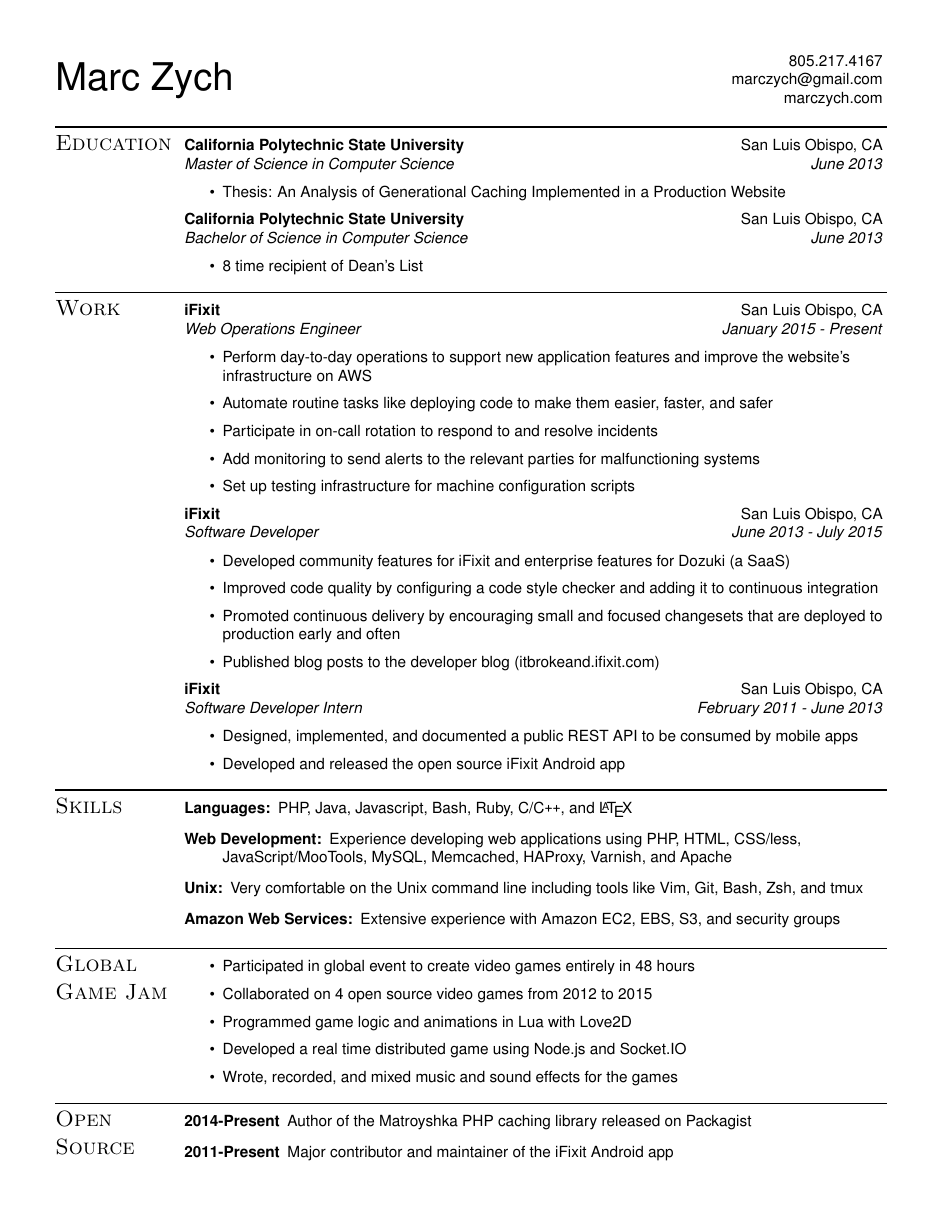
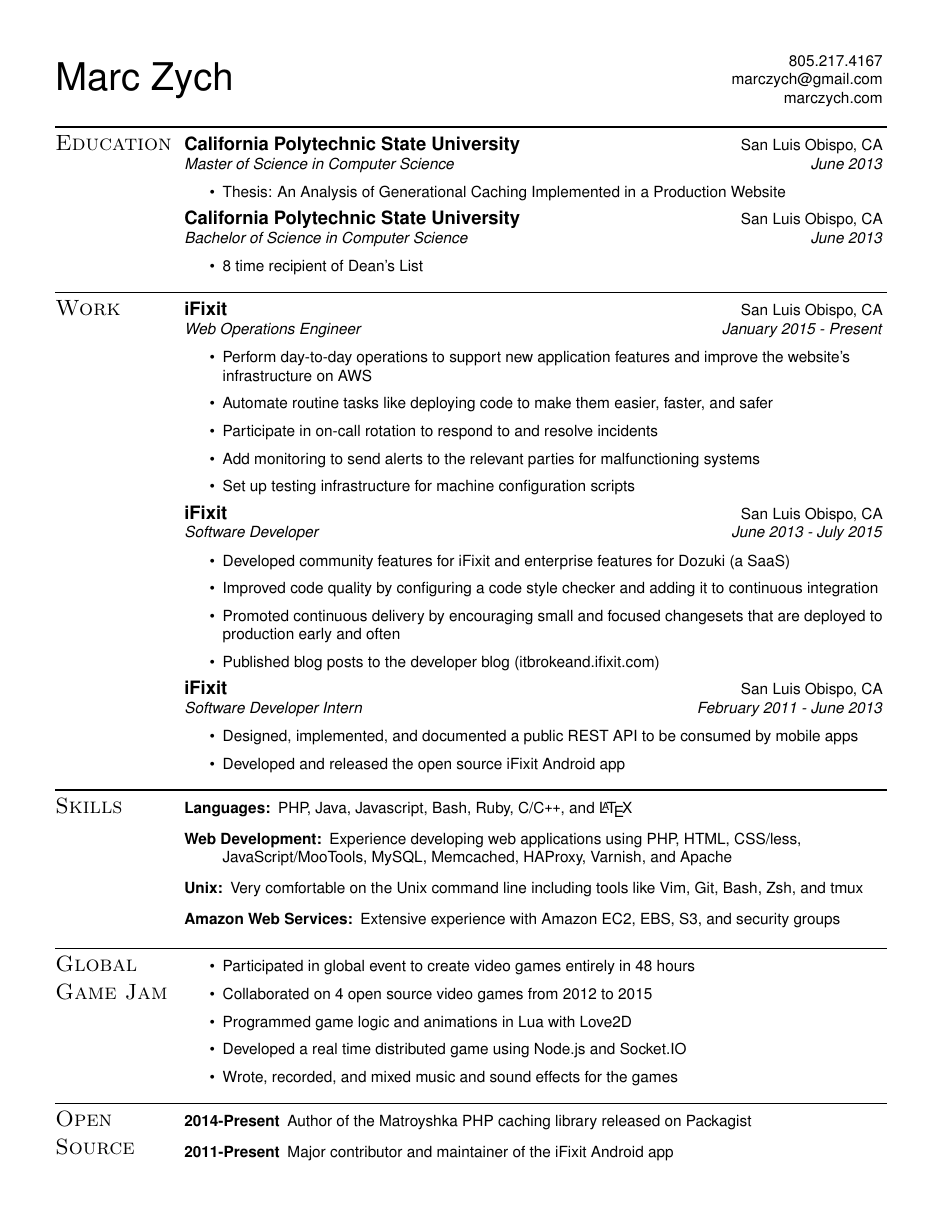
Before and after one commit to marczych/resume, a LaTeX CV (resume.tex): the whole page. Compiled offline with pdfLaTeX.

Commit message:
Increase subheading size

```diff
--- a/resume.tex
+++ b/resume.tex
@@ -49,8 +49,8 @@
 \newcommand{\ressubheading}[4]{
    \begin{minipage}[t]{10cm}
       \flushleft
-      \textbf{#1}\\
-      \textit{#3}\\
+      \large{\textbf{#1}}\\
+      \normalsize{\textit{#3}}\\
    \end{minipage}
    \hfill
    \begin{minipage}[t]{5cm}
```
